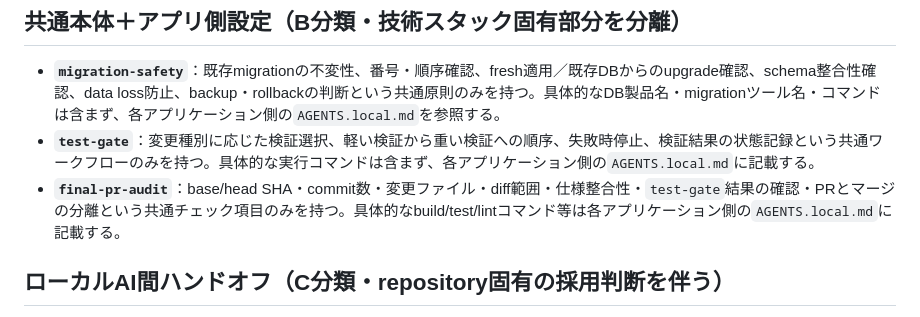
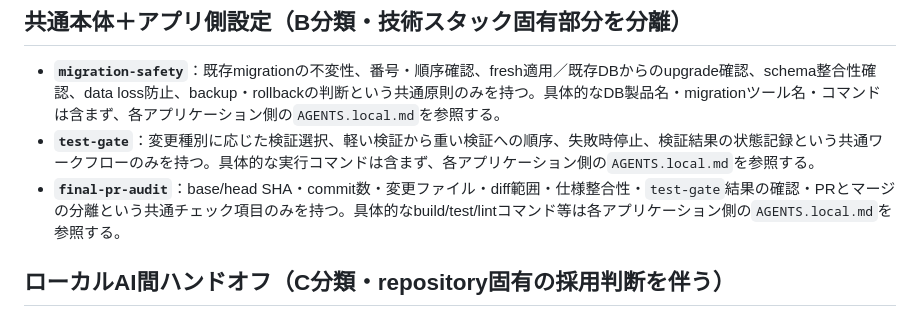
Before and after one commit to 311experience-gisikoubou/digital-work-order, a Markdown page: .agents/skills/README.md, the part around the change. Drawn GitHub-style.

Commit message:
Fix dev.34 canonical README byte identity

```diff
--- a/.agents/skills/README.md
+++ b/.agents/skills/README.md
@@ -17,8 +17,8 @@
 ## 共通本体＋アプリ側設定（B分類・技術スタック固有部分を分離）
 
 - **`migration-safety`**：既存migrationの不変性、番号・順序確認、fresh適用／既存DBからのupgrade確認、schema整合性確認、data loss防止、backup・rollbackの判断という共通原則のみを持つ。具体的なDB製品名・migrationツール名・コマンドは含まず、各アプリケーション側の`AGENTS.local.md`を参照する。
-- **`test-gate`**：変更種別に応じた検証選択、軽い検証から重い検証への順序、失敗時停止、検証結果の状態記録という共通ワークフローのみを持つ。具体的な実行コマンドは含まず、各アプリケーション側の`AGENTS.local.md`に記載する。
-- **`final-pr-audit`**：base/head SHA・commit数・変更ファイル・diff範囲・仕様整合性・`test-gate`結果の確認・PRとマージの分離という共通チェック項目のみを持つ。具体的なbuild/test/lintコマンド等は各アプリケーション側の`AGENTS.local.md`に記載する。
+- **`test-gate`**：変更種別に応じた検証選択、軽い検証から重い検証への順序、失敗時停止、検証結果の状態記録という共通ワークフローのみを持つ。具体的な実行コマンドは含まず、各アプリケーション側の`AGENTS.local.md`を参照する。
+- **`final-pr-audit`**：base/head SHA・commit数・変更ファイル・diff範囲・仕様整合性・`test-gate`結果の確認・PRとマージの分離という共通チェック項目のみを持つ。具体的なbuild/test/lintコマンド等は各アプリケーション側の`AGENTS.local.md`を参照する。
 
 ## ローカルAI間ハンドオフ（C分類・repository固有の採用判断を伴う）
 
```
